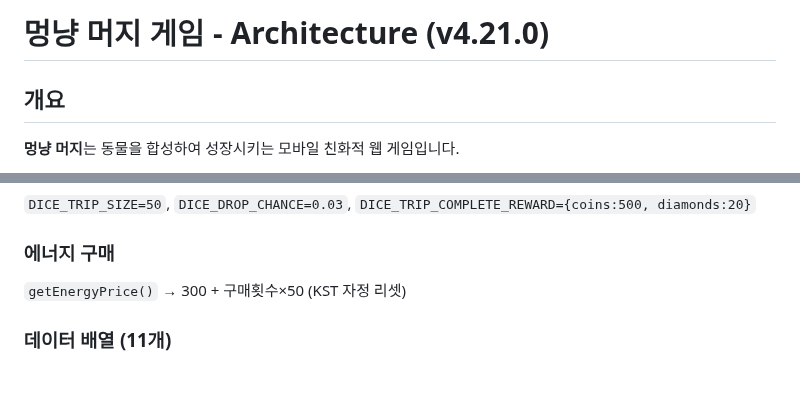
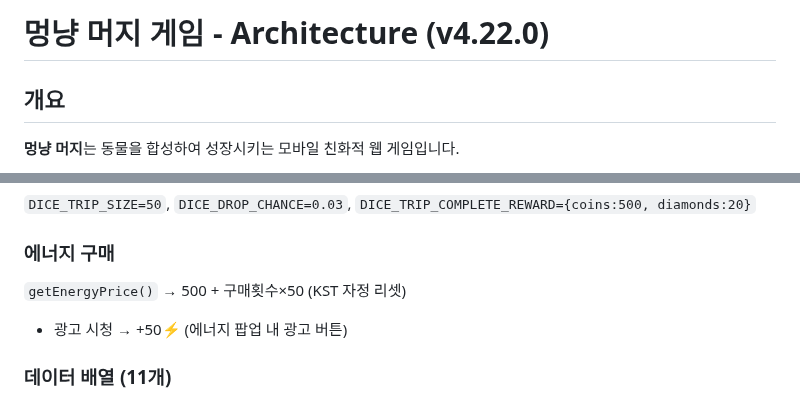
Before and after one commit to pmsecon1-code/merge-game, a Markdown page: handoff.md, 2 parts joined by grey strips. GitHub-like rendering; blank space fills up the shorter version.

```diff
--- a/handoff.md
+++ b/handoff.md
@@ -1,4 +1,4 @@
-# 멍냥 머지 게임 - Architecture (v4.21.0)
+# 멍냥 머지 게임 - Architecture (v4.22.0)
 
 ## 개요
 
@@ -617,7 +619,8 @@ RACE_INVITE_EXPIRE_MS = 10분   // 초대 10분 만료
 `DICE_TRIP_SIZE=50`, `DICE_DROP_CHANCE=0.03`, `DICE_TRIP_COMPLETE_REWARD={coins:500, diamonds:20}`
 
 ### 에너지 구매
-`getEnergyPrice()` → 300 + 구매횟수×50 (KST 자정 리셋)
+`getEnergyPrice()` → 500 + 구매횟수×50 (KST 자정 리셋)
+- 광고 시청 → +50⚡ (에너지 팝업 내 광고 버튼)
 
 ### 데이터 배열 (11개)
 `CATS`(11), `DOGS`(11), `BIRDS`(7), `FISH`(7), `REPTILES`(7), `CAT_SNACKS`(5), `DOG_SNACKS`(5), `CAT_TOYS`(5), `DOG_TOYS`(5), `ALBUM_THEMES`(9테마×9장), `NPC_AVATARS`, `DAILY_MISSIONS`(3단계×3개), `ATTENDANCE_REWARDS`(7일), `DICE_TRIP_REWARDS`(50칸)
```
Also changed, not shown: other parts of handoff.md (+21 -5 lines).
